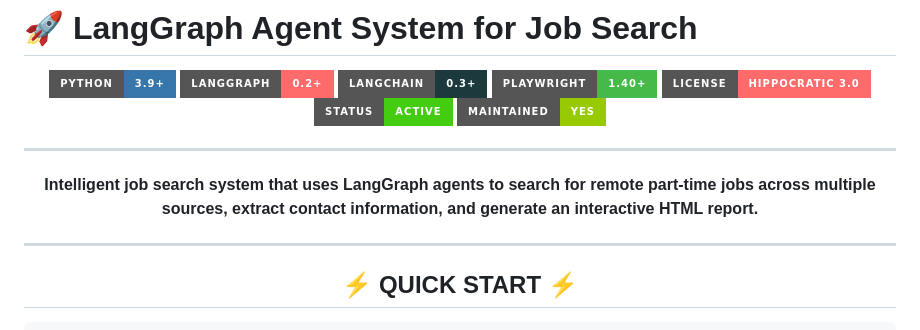
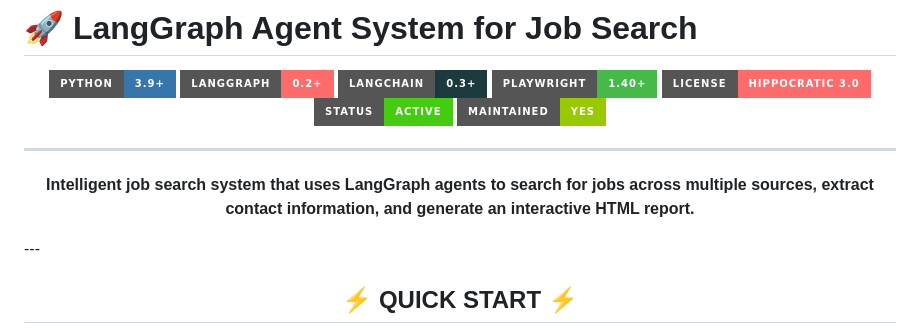
Before and after one commit to stivenson/job_search_agents, a Markdown page: README.md, the part around the change. GitHub-like rendering; badges without logos.

```diff
--- a/README.md
+++ b/README.md
@@ -10,10 +10,9 @@
 
 <div align="center">
 
-**Intelligent job search system that uses LangGraph agents to search for remote part-time jobs across multiple sources, extract contact information, and generate an interactive HTML report.**
+**Intelligent job search system that uses LangGraph agents to search for jobs across multiple sources, extract contact information, and generate an interactive HTML report.**
 
 </div>
-
 ---
 
 <div align="center">
```
Also changed, not shown: README_es.md (+1 -1 lines).
